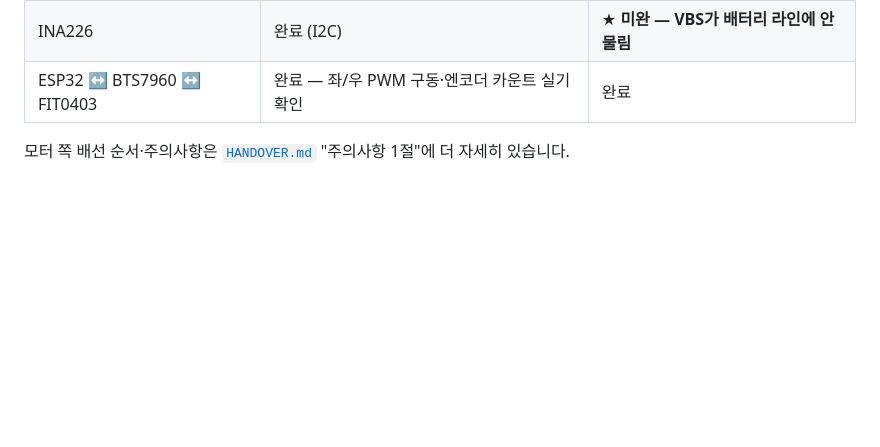
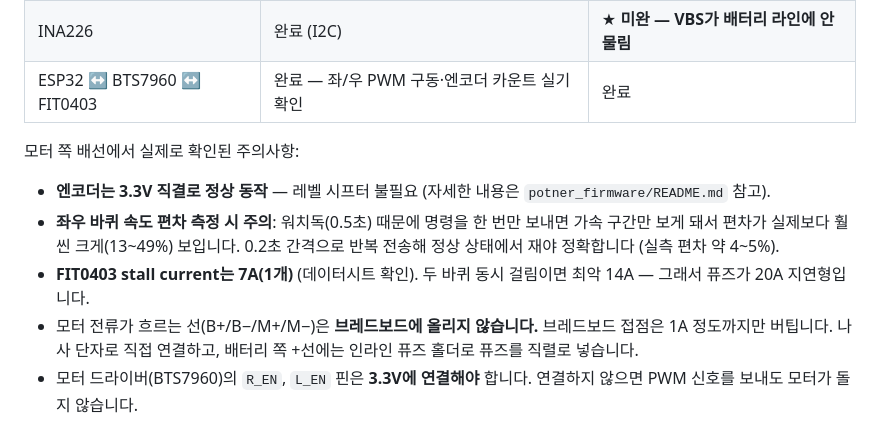
Before and after one commit to jerry1700/Potner-Robot, a Markdown page: docs/WIRING.md, the part around the change. Rendered like a GitHub page; blank space fills up the shorter version.

```diff
--- a/docs/WIRING.md
+++ b/docs/WIRING.md
@@ -218,5 +218,17 @@ AIN0에 물립니다. 실측 보정(공기 중 값·물속 값)이 안 되면 `p
 | INA226 | 완료 (I2C) | ★ **미완 — VBS가 배터리 라인에 안 물림** |
 | ESP32 ↔ BTS7960 ↔ FIT0403 | 완료 — 좌/우 PWM 구동·엔코더 카운트 실기 확인 | 완료 |
 
-모터 쪽 배선 순서·주의사항은 [`HANDOVER.md`](HANDOVER.md) "주의사항 1절"에
-더 자세히 있습니다.
+모터 쪽 배선에서 실제로 확인된 주의사항:
+
+- **엔코더는 3.3V 직결로 정상 동작** — 레벨 시프터 불필요 (자세한 내용은
+  `potner_firmware/README.md` 참고).
+- **좌우 바퀴 속도 편차 측정 시 주의**: 워치독(0.5초) 때문에 명령을 한 번만
+  보내면 가속 구간만 보게 돼서 편차가 실제보다 훨씬 크게(13~49%) 보입니다.
+  0.2초 간격으로 반복 전송해 정상 상태에서 재야 정확합니다 (실측 편차 약 4~5%).
+- **FIT0403 stall current는 7A(1개)** (데이터시트 확인). 두 바퀴 동시
+  걸림이면 최악 14A — 그래서 퓨즈가 20A 지연형입니다.
+- 모터 전류가 흐르는 선(B+/B−/M+/M−)은 **브레드보드에 올리지 않습니다.**
+  브레드보드 접점은 1A 정도까지만 버팁니다. 나사 단자로 직접 연결하고,
+  배터리 쪽 +선에는 인라인 퓨즈 홀더로 퓨즈를 직렬로 넣습니다.
+- 모터 드라이버(BTS7960)의 `R_EN`, `L_EN` 핀은 **3.3V에 연결해야** 합니다.
+  연결하지 않으면 PWM 신호를 보내도 모터가 돌지 않습니다.
```
Also changed, not shown: CLAUDE.md (+1 -1 lines), README.md (+3 -4 lines), docs/HANDOVER.md (deleted, +0 -342 lines), docs/media/potner-full.png (renamed from docs/media/demo-robot-cut.png), docs/media/scene.jpg (renamed from docs/media/demo-scene.jpg), 2 other files.
